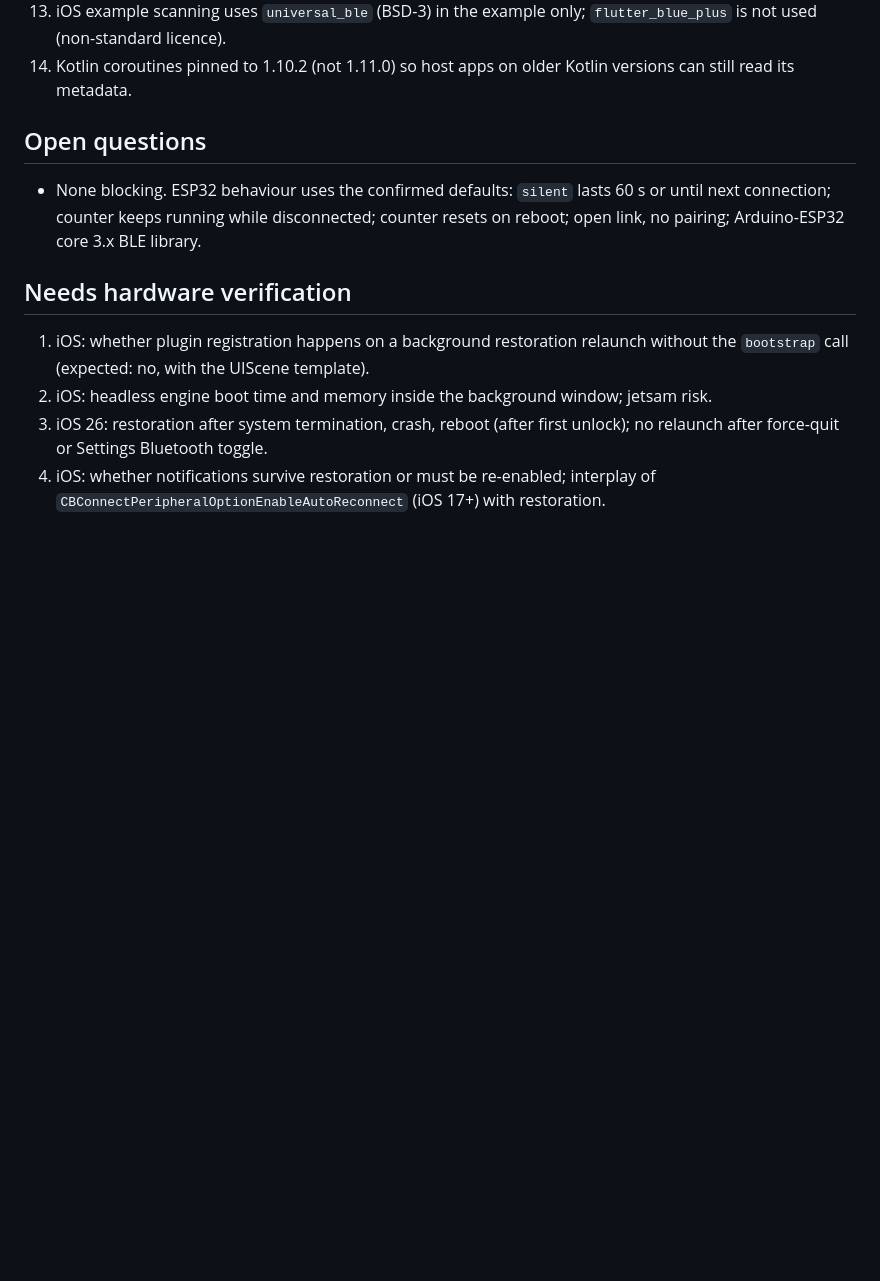
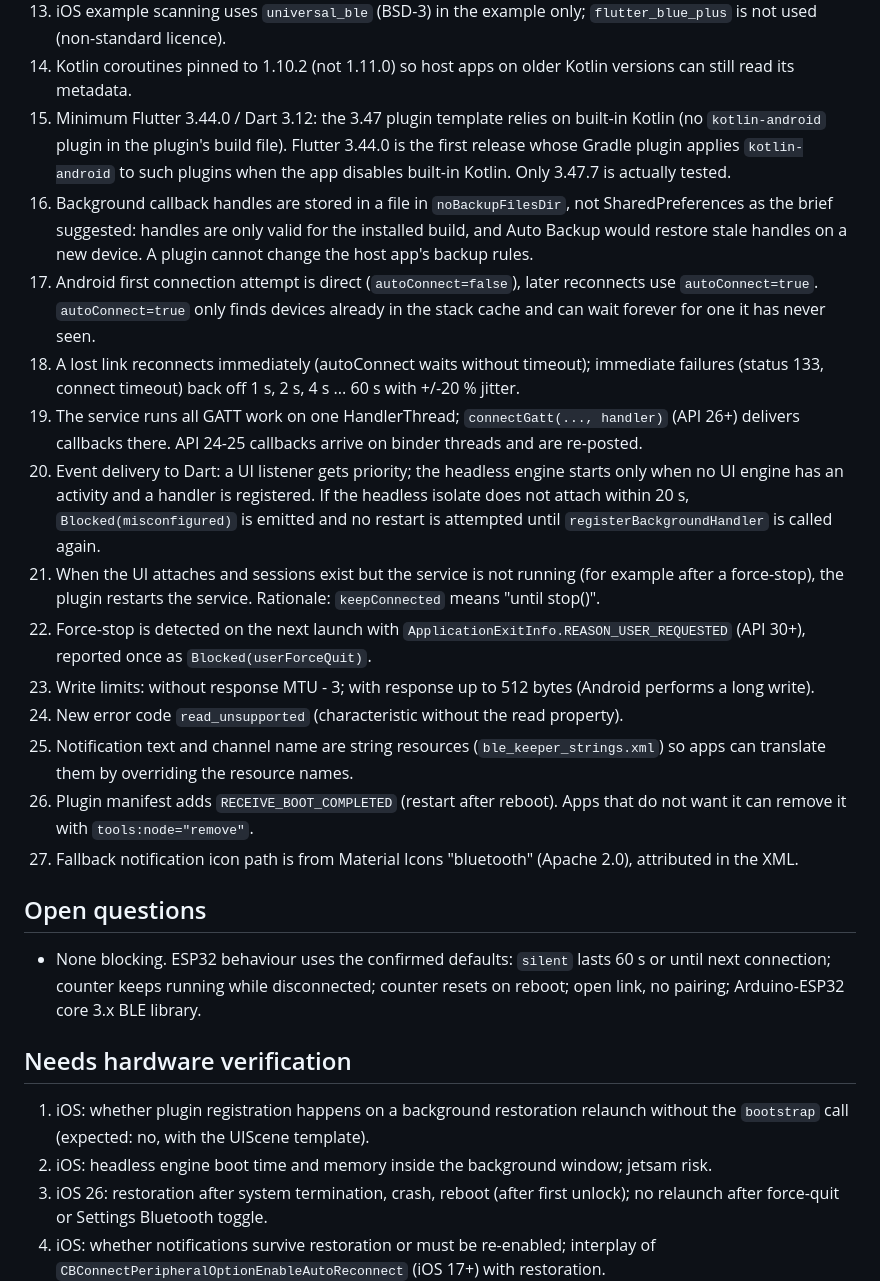
Before and after one commit to Ahmadhussain0335/ble_keeper, a Markdown page: PROGRESS.md, the part around one of its changes. GitHub-like rendering; blank space fills up the shorter version.

Commit message:
docs: update progress after phase 1 and android phase 2

```diff
--- a/PROGRESS.md
+++ b/PROGRESS.md
@@ -51,6 +55,19 @@ Branch: `feat/v0.1.0` (no commits on `main`; nothing pushed).
 12. iOS kill button (debug only) lives in the example app's AppDelegate behind a method channel, not in the plugin, and not via Dart `Process.killPid` (dart:io process APIs are not reliable on iOS).
 13. iOS example scanning uses `universal_ble` (BSD-3) in the example only; `flutter_blue_plus` is not used (non-standard licence).
 14. Kotlin coroutines pinned to 1.10.2 (not 1.11.0) so host apps on older Kotlin versions can still read its metadata.
+15. Minimum Flutter 3.44.0 / Dart 3.12: the 3.47 plugin template relies on built-in Kotlin (no `kotlin-android` plugin in the plugin's build file). Flutter 3.44.0 is the first release whose Gradle plugin applies `kotlin-android` to such plugins when the app disables built-in Kotlin. Only 3.47.7 is actually tested.
+16. Background callback handles are stored in a file in `noBackupFilesDir`, not SharedPreferences as the brief suggested: handles are only valid for the installed build, and Auto Backup would restore stale handles on a new device. A plugin cannot change the host app's backup rules.
+17. Android first connection attempt is direct (`autoConnect=false`), later reconnects use `autoConnect=true`. `autoConnect=true` only finds devices already in the stack cache and can wait forever for one it has never seen.
+18. A lost link reconnects immediately (autoConnect waits without timeout); immediate failures (status 133, connect timeout) back off 1 s, 2 s, 4 s ... 60 s with +/-20 % jitter.
+19. The service runs all GATT work on one HandlerThread; `connectGatt(..., handler)` (API 26+) delivers callbacks there. API 24-25 callbacks arrive on binder threads and are re-posted.
+20. Event delivery to Dart: a UI listener gets priority; the headless engine starts only when no UI engine has an activity and a handler is registered. If the headless isolate does not attach within 20 s, `Blocked(misconfigured)` is emitted and no restart is attempted until `registerBackgroundHandler` is called again.
+21. When the UI attaches and sessions exist but the service is not running (for example after a force-stop), the plugin restarts the service. Rationale: `keepConnected` means "until stop()".
+22. Force-stop is detected on the next launch with `ApplicationExitInfo.REASON_USER_REQUESTED` (API 30+), reported once as `Blocked(userForceQuit)`.
+23. Write limits: without response MTU - 3; with response up to 512 bytes (Android performs a long write).
+24. New error code `read_unsupported` (characteristic without the read property).
+25. Notification text and channel name are string resources (`ble_keeper_strings.xml`) so apps can translate them by overriding the resource names.
+26. Plugin manifest adds `RECEIVE_BOOT_COMPLETED` (restart after reboot). Apps that do not want it can remove it with `tools:node="remove"`.
+27. Fallback notification icon path is from Material Icons "bluetooth" (Apache 2.0), attributed in the XML.
 
 ## Open questions
 
```
Also changed, not shown: other parts of PROGRESS.md (+6 -2 lines).
